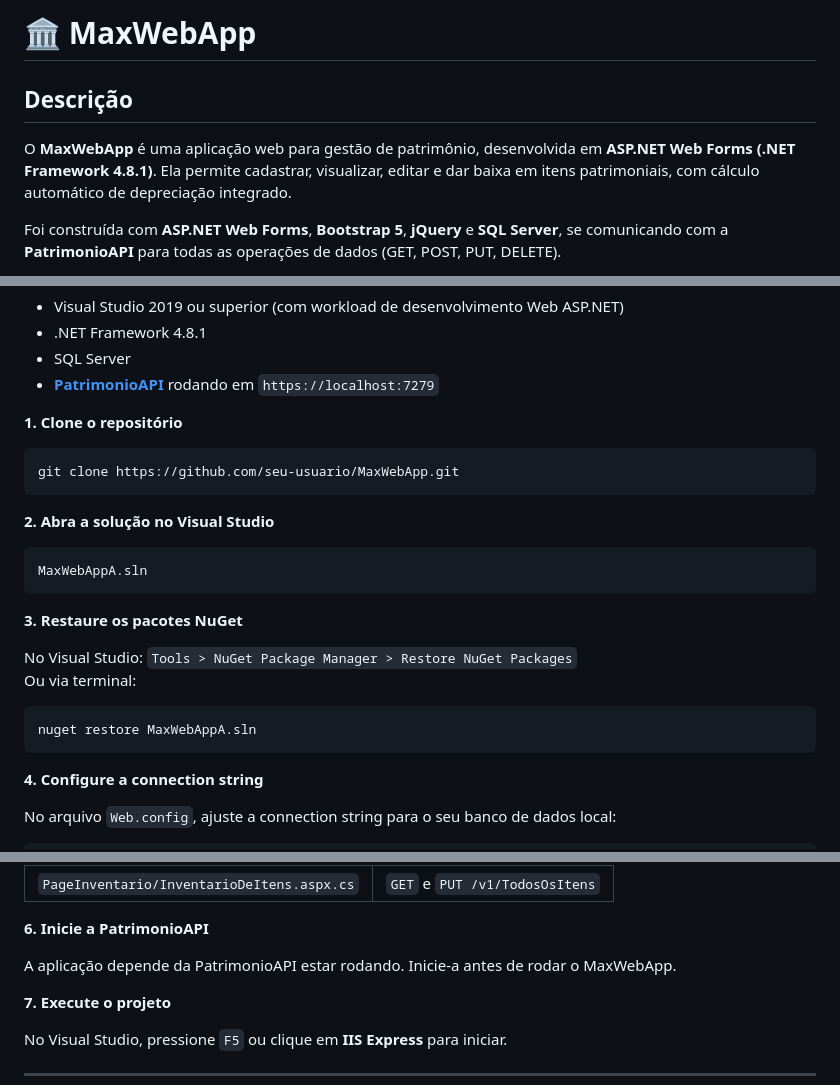
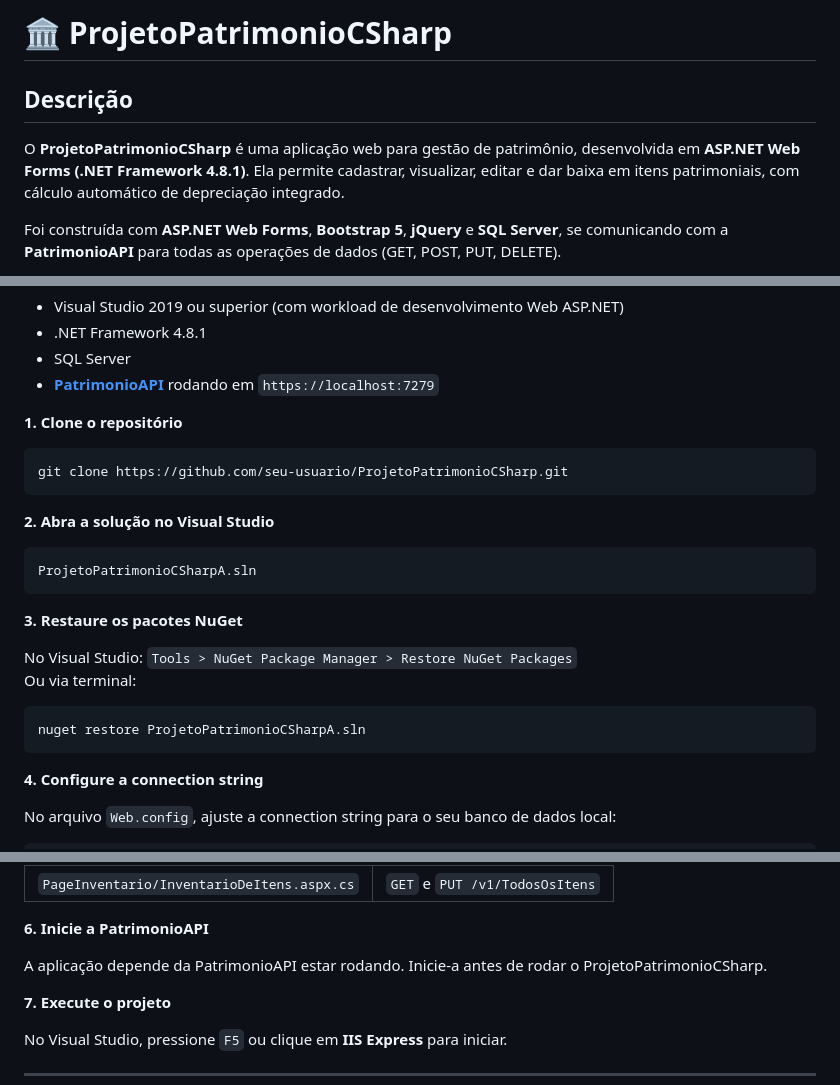
Before and after one commit to Max1w/MaxWebApp, a Markdown page: README.md, 3 parts joined by grey strips. GitHub-like rendering.

Commit message:
Rename project from MaxWebApp to ProjetoPatrimonioCSharp

````diff
--- a/README.md
+++ b/README.md
@@ -1,8 +1,8 @@
-# 🏛️ MaxWebApp
+# 🏛️ ProjetoPatrimonioCSharp
 
 ## Descrição
 
-O **MaxWebApp** é uma aplicação web para gestão de patrimônio, desenvolvida em **ASP.NET Web Forms (.NET Framework 4.8.1)**. Ela permite cadastrar, visualizar, editar e dar baixa em itens patrimoniais, com cálculo automático de depreciação integrado.
+O **ProjetoPatrimonioCSharp** é uma aplicação web para gestão de patrimônio, desenvolvida em **ASP.NET Web Forms (.NET Framework 4.8.1)**. Ela permite cadastrar, visualizar, editar e dar baixa em itens patrimoniais, com cálculo automático de depreciação integrado.
 
 Foi construída com **ASP.NET Web Forms**, **Bootstrap 5**, **jQuery** e **SQL Server**, se comunicando com a **PatrimonioAPI** para todas as operações de dados (GET, POST, PUT, DELETE).
 
@@ -21,13 +21,13 @@ O projeto foi criado para servir como interface visual (front-end web) do sistem
 **1. Clone o repositório**
 
 ```bash
-git clone https://github.com/seu-usuario/MaxWebApp.git
+git clone https://github.com/seu-usuario/ProjetoPatrimonioCSharp.git
 ```
 
 **2. Abra a solução no Visual Studio**
 
 ```
-MaxWebAppA.sln
+ProjetoPatrimonioCSharpA.sln
 ```
 
 **3. Restaure os pacotes NuGet**
@@ -36,7 +36,7 @@ No Visual Studio: `Tools > NuGet Package Manager > Restore NuGet Packages`
 Ou via terminal:
 
 ```bash
-nuget restore MaxWebAppA.sln
+nuget restore ProjetoPatrimonioCSharpA.sln
 ```
 
 **4. Configure a connection string**
@@ -61,7 +61,7 @@ No arquivo `Web.config`, ajuste a connection string para o seu banco de dados lo
 
 **6. Inicie a PatrimonioAPI**
 
-A aplicação depende da PatrimonioAPI estar rodando. Inicie-a antes de rodar o MaxWebApp.
+A aplicação depende da PatrimonioAPI estar rodando. Inicie-a antes de rodar o ProjetoPatrimonioCSharp.
 
 **7. Execute o projeto**
 
````
Also changed, not shown: other parts of README.md (+1 -1 lines).
